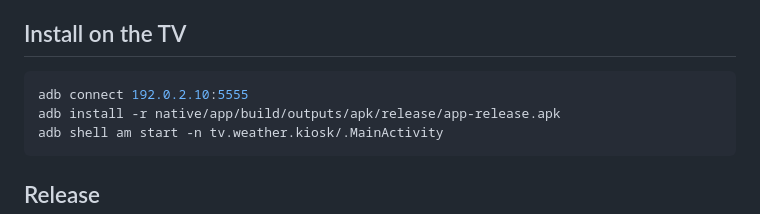
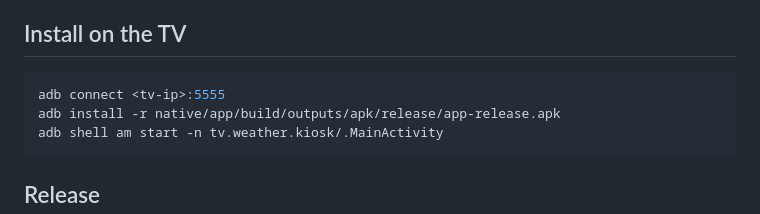
Before and after one commit to naga9bora/weather-tv-kiosk, a Markdown page: native/README.md, the part around the change. Rendered like a GitHub page.

````diff
--- a/native/README.md
+++ b/native/README.md
@@ -34,7 +34,7 @@ Output: `native/app/build/outputs/apk/release/app-release.apk`
 ## Install on the TV
 
 ```bash
-adb connect 192.0.2.10:5555
+adb connect <tv-ip>:5555
 adb install -r native/app/build/outputs/apk/release/app-release.apk
 adb shell am start -n tv.weather.kiosk/.MainActivity
 ```
````
Also changed, not shown: README.md (+29 -21 lines), docs/kiosk.png (added), 4 other files.
